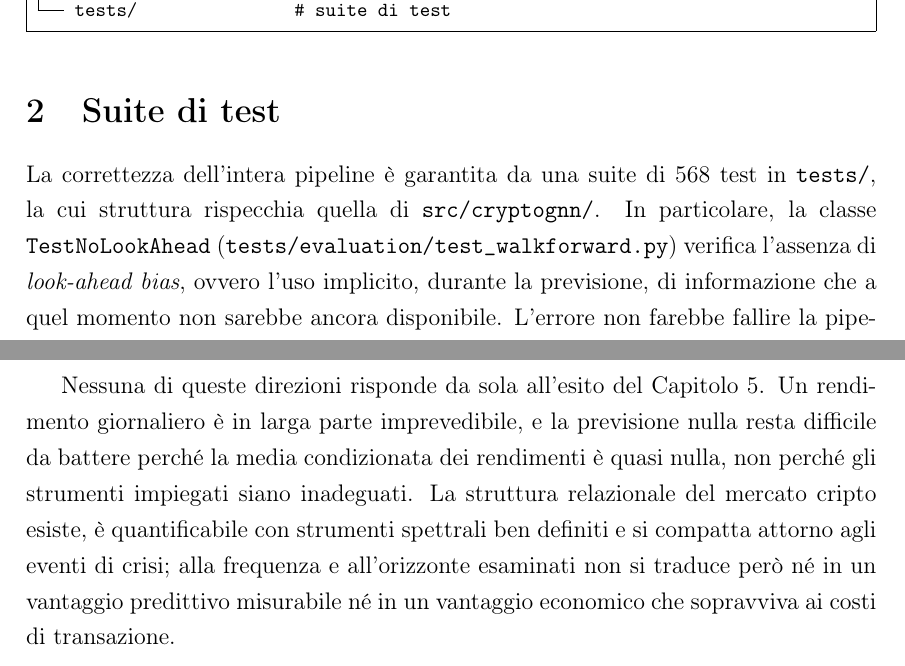
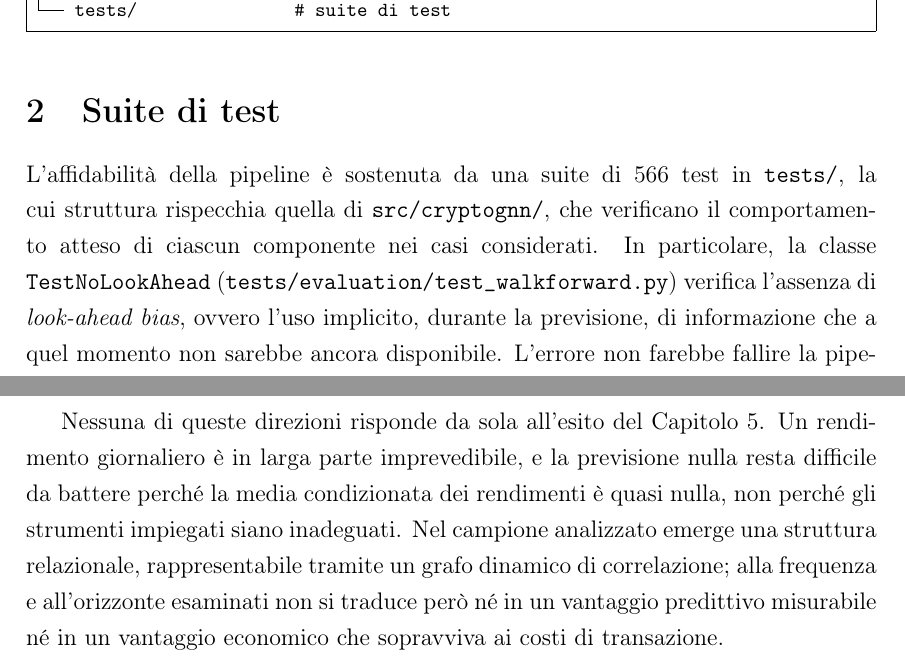
Before and after one commit to giuseppeguanti-wrld/crypto-gnn, a LaTeX thesis (latex-thesis/main.tex, which reads latex-thesis/chapters/01-project-overview.tex, latex-thesis/chapters/08-conclusions.tex): two parts of pages 18 and 105 of 108, joined at a grey line, cut so that both start at the same text. Compiled offline with pdfLaTeX.

Commit message:
docs(thesis): refine introduction, project overview and conclusions
Co-Authored-By: Claude Opus 5.5 <noreply@anthropic.com>

```diff
--- a/latex-thesis/chapters/01-project-overview.tex
+++ b/latex-thesis/chapters/01-project-overview.tex
@@ -44,7 +44,10 @@ project-thesis/
 \section{Suite di test}
 \label{sec:project-tests}
 
-La correttezza dell'intera pipeline è garantita da una suite di $568$ test in \path{tests/}, la cui struttura rispecchia quella di \path{src/cryptognn/}. In particolare, la classe \texttt{TestNoLookAhead} (\path{tests/evaluation/test_walkforward.py}) verifica l'assenza di \emph{look-ahead bias}, ovvero l'uso implicito, durante la previsione, di informazione che a quel momento non sarebbe ancora disponibile. L'errore non farebbe fallire la pipeline, ma renderebbe silenziosamente i risultati migliori di quanto sarebbero in un impiego reale. La relativa logica è discussa nella \cref{sec:tc-walkforward}.
+% sloppypar: TestNoLookAhead non è sillababile e altrimenti sborda dal margine.
+\begin{sloppypar}
+L'affidabilità della pipeline è sostenuta da una suite di $566$ test in \path{tests/}, la cui struttura rispecchia quella di \path{src/cryptognn/}, che verificano il comportamento atteso di ciascun componente nei casi considerati. In particolare, la classe \texttt{TestNoLookAhead} (\path{tests/evaluation/test_walkforward.py}) verifica l'assenza di \emph{look-ahead bias}, ovvero l'uso implicito, durante la previsione, di informazione che a quel momento non sarebbe ancora disponibile. L'errore non farebbe fallire la pipeline, ma renderebbe silenziosamente i risultati migliori di quanto sarebbero in un impiego reale. La relativa logica è discussa nella \cref{sec:tc-walkforward}.
+\end{sloppypar}
 
 \let\thesection\oldthesection
 \let\theHsection\oldtheHsection
--- a/latex-thesis/chapters/08-conclusions.tex
+++ b/latex-thesis/chapters/08-conclusions.tex
@@ -65,4 +65,4 @@ Resta poi la qualità del segnale in ingresso. Il caso di studio ricava otto can
 
 Più lontano dall'impianto di questa tesi, il \emph{neural relational inference} di \textcite{kipf2018nri} inferisce le interazioni tra entità dalle sole traiettorie osservate e riformula come apprendimento il problema della \cref{sec:correlation-matrix-to-graph}. I grafi di transazione on-chain, osservati anziché stimati, vivono invece ad un livello di aggregazione diverso, quello degli indirizzi: l'ipotesi interessante è combinarli con il grafo di correlazione, non sostituirli.
 
-Nessuna di queste direzioni risponde da sola all'esito del \cref{ch:training-and-comparison}. Un rendimento giornaliero è in larga parte imprevedibile, e la previsione nulla resta difficile da battere perché la media condizionata dei rendimenti è quasi nulla, non perché gli strumenti impiegati siano inadeguati. La struttura relazionale del mercato cripto esiste, è quantificabile con strumenti spettrali ben definiti e si compatta attorno agli eventi di crisi; alla frequenza e all'orizzonte esaminati non si traduce però né in un vantaggio predittivo misurabile né in un vantaggio economico che sopravviva ai costi di transazione.
+Nessuna di queste direzioni risponde da sola all'esito del \cref{ch:training-and-comparison}. Un rendimento giornaliero è in larga parte imprevedibile, e la previsione nulla resta difficile da battere perché la media condizionata dei rendimenti è quasi nulla, non perché gli strumenti impiegati siano inadeguati. Nel campione analizzato emerge una struttura relazionale, rappresentabile tramite un grafo dinamico di correlazione; alla frequenza e all'orizzonte esaminati non si traduce però né in un vantaggio predittivo misurabile né in un vantaggio economico che sopravviva ai costi di transazione.
```
Also changed, not shown: latex-thesis/chapters/01-introduction.tex (+2 -2 lines), latex-thesis/chapters/08-conclusions.tex (2 more changed lines).
